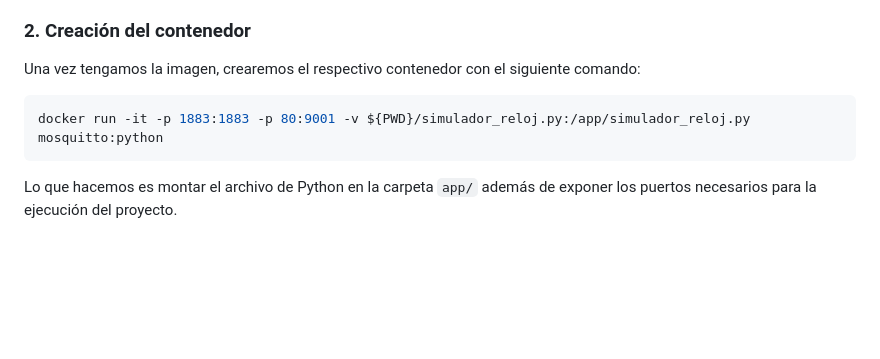
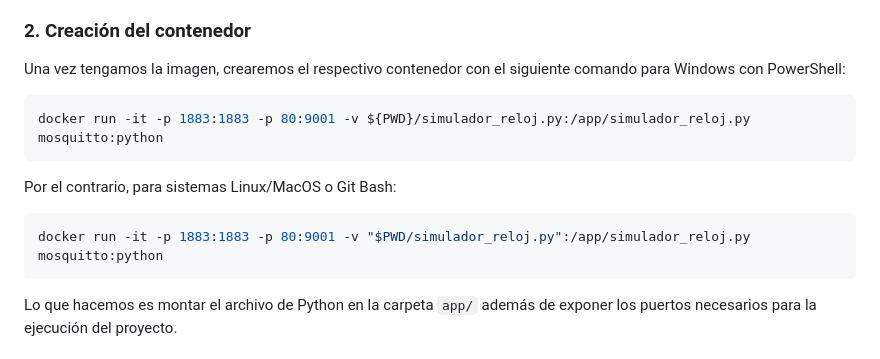
Before and after one commit to Juliancito733/mqtt, a Markdown page: README.md, the part around the change. Drawn GitHub-style; blank space fills up the shorter version.

Commit message:
feat: agregar comando específico para otros sistemas operativos

````diff
--- a/README.md
+++ b/README.md
@@ -28,10 +28,15 @@ De forma resumida, tiene todo lo necesario para levantar el proyecto:
 
 ### 2. Creación del contenedor
 
-Una vez tengamos la imagen, crearemos el respectivo contenedor con el siguiente comando:
+Una vez tengamos la imagen, crearemos el respectivo contenedor con el siguiente comando para Windows con PowerShell:
 
 ```bash
 docker run -it -p 1883:1883 -p 80:9001 -v ${PWD}/simulador_reloj.py:/app/simulador_reloj.py mosquitto:python
+```
+Por el contrario, para sistemas Linux/MacOS o Git Bash:
+
+```bash
+docker run -it -p 1883:1883 -p 80:9001 -v "$PWD/simulador_reloj.py":/app/simulador_reloj.py mosquitto:python
 ```
 
 Lo que hacemos es montar el archivo de Python en la carpeta `app/` además de exponer los puertos necesarios para la ejecución del proyecto.
````
